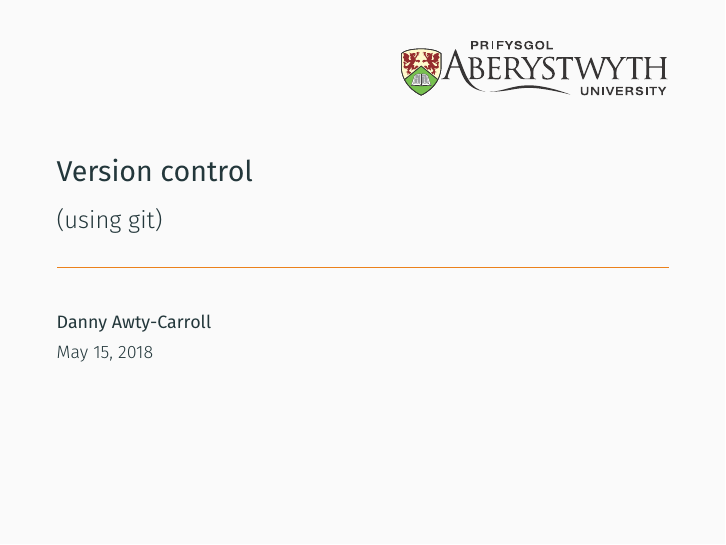
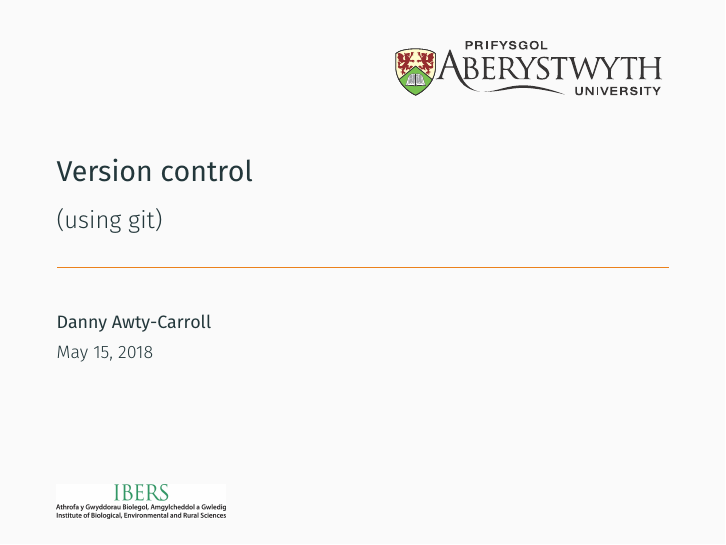
Before and after one commit to dan909/GIT, LaTeX slides (Danny_AC_git.tex): page 1 of 49. Compiled offline with XeLaTeX; a missing font is replaced by an installed copy or a similar font.

Commit message:
Added IBERS logo

```diff
--- a/Danny_AC_git.tex
+++ b/Danny_AC_git.tex
@@ -19,10 +19,16 @@
 %\date{}
 \author{\textbf{Danny Awty-Carroll}}
 \institute{\tiny{\date{\today}}}
-\titlegraphic{\hfill\includegraphics[height=1cm]{Aberystwyth_University_logo}}
-
+%\titlegraphic{\hfill\includegraphics[height=1cm]{Aberystwyth_University_logo}}
+\titlegraphic{
+   \hfill\includegraphics[height=1cm]{Aberystwyth_University_logo}
+   \vspace*{6.8cm}~%
+   \vfill
+   \includegraphics[height=0.6cm]{IBERS}
+}
 
 \begin{document}
+
 
 \maketitle
 
```
Also changed, not shown: Danny_AC_git.pdf.
